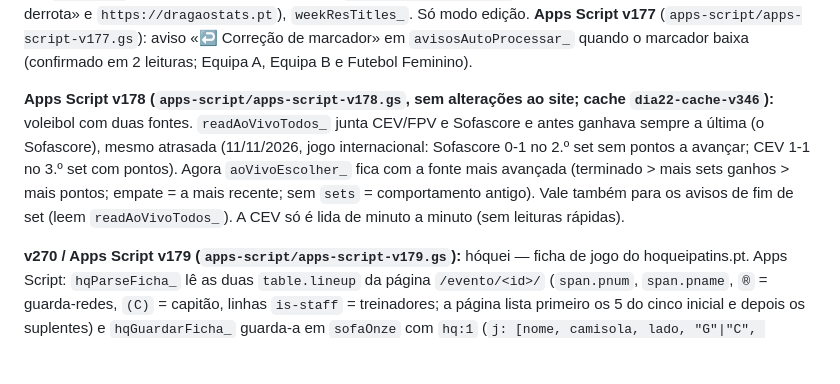
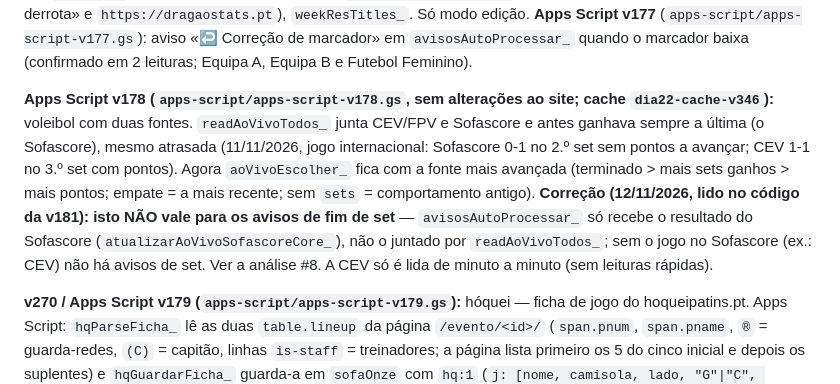
Before and after one commit to Fernando261086/dragaostats-site, a Markdown page: CLAUDE.md, the part around the change. Drawn GitHub-style; blank space fills up the shorter version.

Commit message:
CLAUDE.md: corrige nota da v178 (avisos de set só leem o Sofascore)
Co-Authored-By: Claude Sonnet 5.5 <noreply@anthropic.com>
Claude-Session: https://claude.ai/code/session_012RexmAJbnzmbcGE4TYxjgz

```diff
--- a/CLAUDE.md
+++ b/CLAUDE.md
@@ -460,7 +460,7 @@ parada, é quase sempre o endereço da fonte):
 
 **v269 (só site; Apps Script continua v177; cache `dia22-cache-v346`):** «Partilhar» → «A semana» ganha «Resultados» (`60-share-hub.js`, `S.wkKind` = «jogos» por realizar | «res»; `shWeek_` devolve também `res` e `wsRes`; por omissão a semana passada abre em «Resultados»; sem reel). `28-week-share.js`: `getWeekShareGames_(ws, we, comRes)`, `generateWeekResultsCard_` (resultado grande a verde/vermelho/neutro por `resultTag`, dia, modalidade, competição), `buildWeekResultsText_` (legenda com «Balanço: 2 vitórias · 1 derrota» e `https://dragaostats.pt`), `weekResTitles_`. Só modo edição. **Apps Script v177** (`apps-script/apps-script-v177.gs`): aviso «↩️ Correção de marcador» em `avisosAutoProcessar_` quando o marcador baixa (confirmado em 2 leituras; Equipa A, Equipa B e Futebol Feminino).
 
-**Apps Script v178 (`apps-script/apps-script-v178.gs`, sem alterações ao site; cache `dia22-cache-v346`):** voleibol com duas fontes. `readAoVivoTodos_` junta CEV/FPV e Sofascore e antes ganhava sempre a última (o Sofascore), mesmo atrasada (11/11/2026, jogo internacional: Sofascore 0-1 no 2.º set sem pontos a avançar; CEV 1-1 no 3.º set com pontos). Agora `aoVivoEscolher_` fica com a fonte mais avançada (terminado > mais sets ganhos > mais pontos; empate = a mais recente; sem `sets` = comportamento antigo). Vale também para os avisos de fim de set (leem `readAoVivoTodos_`). A CEV só é lida de minuto a minuto (sem leituras rápidas).
+**Apps Script v178 (`apps-script/apps-script-v178.gs`, sem alterações ao site; cache `dia22-cache-v346`):** voleibol com duas fontes. `readAoVivoTodos_` junta CEV/FPV e Sofascore e antes ganhava sempre a última (o Sofascore), mesmo atrasada (11/11/2026, jogo internacional: Sofascore 0-1 no 2.º set sem pontos a avançar; CEV 1-1 no 3.º set com pontos). Agora `aoVivoEscolher_` fica com a fonte mais avançada (terminado > mais sets ganhos > mais pontos; empate = a mais recente; sem `sets` = comportamento antigo). **Correção (12/11/2026, lido no código da v181): isto NÃO vale para os avisos de fim de set** — `avisosAutoProcessar_` só recebe o resultado do Sofascore (`atualizarAoVivoSofascoreCore_`), não o juntado por `readAoVivoTodos_`; sem o jogo no Sofascore (ex.: CEV) não há avisos de set. Ver a análise #8. A CEV só é lida de minuto a minuto (sem leituras rápidas).
 
 **v270 / Apps Script v179 (`apps-script/apps-script-v179.gs`):** hóquei — ficha de jogo do hoqueipatins.pt. Apps Script: `hqParseFicha_` lê as duas `table.lineup` da página `/evento/<id>/` (`span.pnum`, `span.pname`, `®` = guarda-redes, `(C)` = capitão, linhas `is-staff` = treinadores; a página lista primeiro os 5 do cinco inicial e depois os suplentes) e `hqGuardarFicha_` guarda-a em `sofaOnze` com `hq:1` (`j: [nome, camisola, lado, "G"|"C", titular, capitão]`, `tr`), chamada por `hqDetalheUm_`; `sofaOnzeParaSite_` devolve-a. Site: `hqFichaHtml_` (`46-game-details.js`, chamada por `onzeHtml_` quando `hq`): cartão «Ficha de jogo» com cinco inicial, suplentes e treinador. Por confirmar com jogo real: que os 5 primeiros da lista são mesmo o cinco inicial (FC Porto–Benfica, 11/11/2026: Malián, Eze Mena, di Benedetto, Carballeira, H. Nunes) e o jogada a jogada. Cache atual `dia22-cache-v347`.
 
```
